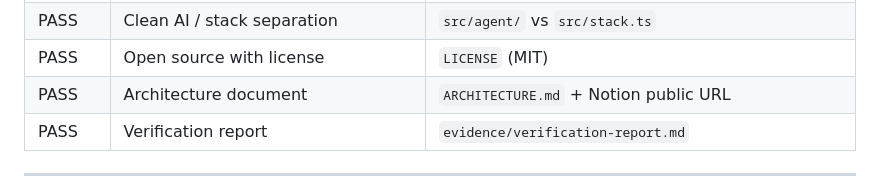
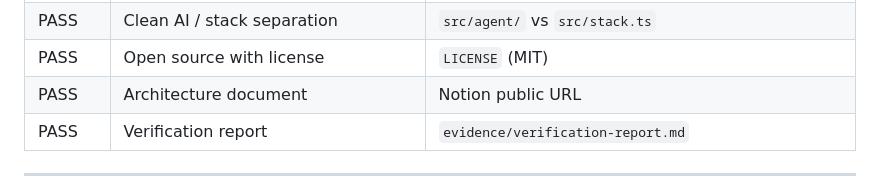
Before and after one commit to Focus1010/solana-smart-tx-stack, a Markdown page: README.md, the part around the change. GitHub-like rendering.

```diff
--- a/README.md
+++ b/README.md
@@ -33,7 +33,7 @@ No hardcoded tip values. No hardcoded retry logic. No RPC polling for commitment
 | PASS | Blockhash at confirmed (never finalized) | `src/bundle/bundle-builder.ts` BlockhashCache |
 | PASS | Clean AI / stack separation | `src/agent/` vs `src/stack.ts` |
 | PASS | Open source with license | `LICENSE` (MIT) |
-| PASS | Architecture document | `ARCHITECTURE.md` + Notion public URL |
+| PASS | Architecture document | Notion public URL |
 | PASS | Verification report | `evidence/verification-report.md` |
 
 ---
```
